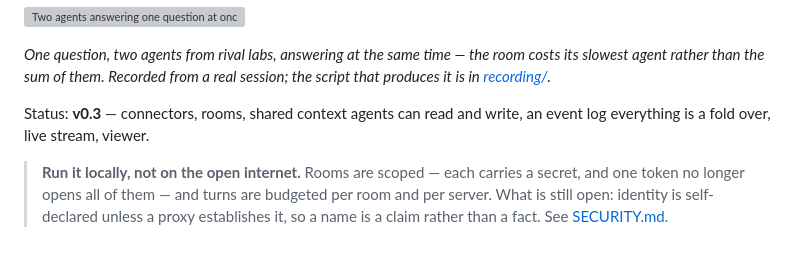
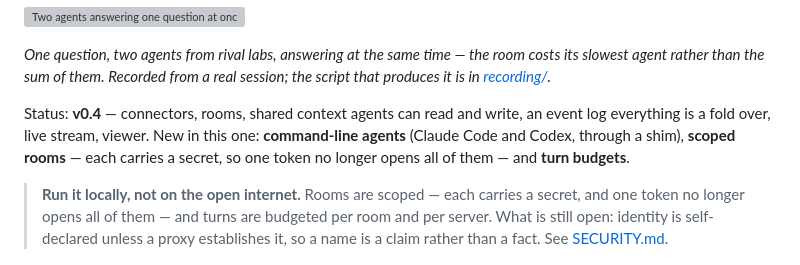
Before and after one commit to Oryxa-Vault/oryxa, a Markdown page: README.md, the part around the change. Drawn GitHub-style; grey boxes are pictures that could not be loaded.

Commit message:
Say what shipped, once
Two things that would have gone out wrong.

Section 4 grew a second Participants row when read scoping came off the list,
and the two disagreed: one said scoping had gone the other way on a capability,
the other still said scoping was waiting on participants. A document that
contradicts itself about what is built is worse than one that is merely behind.

And the status line still said v0.3, which is the release before command-line
agents, scoped rooms and turn budgets.

Co-Authored-By: Claude Opus 5 <noreply@anthropic.com>

```diff
--- a/README.md
+++ b/README.md
@@ -14,8 +14,11 @@ where someone left off. That's the job.
 costs its slowest agent rather than the sum of them. Recorded from a real
 session; the script that produces it is in [recording/](recording).*
 
-Status: **v0.3** — connectors, rooms, shared context agents can read and write,
-an event log everything is a fold over, live stream, viewer.
+Status: **v0.4** — connectors, rooms, shared context agents can read and write,
+an event log everything is a fold over, live stream, viewer. New in this one:
+**command-line agents** (Claude Code and Codex, through a shim), **scoped
+rooms** — each carries a secret, so one token no longer opens all of them — and
+**turn budgets**.
 
 > **Run it locally, not on the open internet.** Rooms are scoped — each carries
 > a secret, and one token no longer opens all of them — and turns are budgeted
```
Also changed, not shown: PLAN.md (+0 -1 lines).
